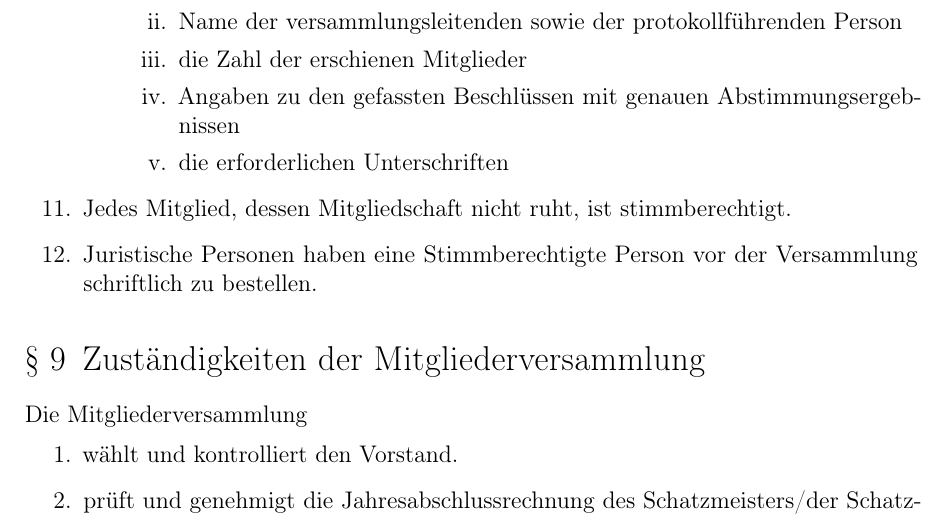
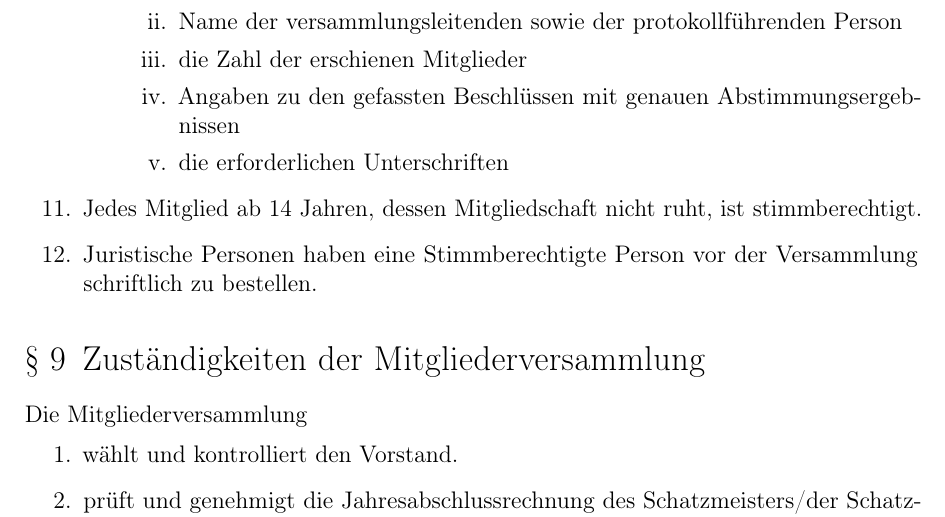
Before and after one commit to ZTL-Space/Satzung, a LaTeX document (Satzung_ZTL.tex): part of page 5 of 7, cut so that both start at the same text. Compiled offline with pdfLaTeX.

Commit message:
Änderung der Satzung gemäß der Abstimmung auf der Mitgliedsversammlung vom 09.09.2023

```diff
--- a/Satzung_ZTL.tex
+++ b/Satzung_ZTL.tex
@@ -135,7 +135,7 @@ Die Organe des Vereins sind
 	    	\item die erforderlichen Unterschriften
 			\end{enumerate}
 		\end{enumerate}
-	\item Jedes Mitglied, dessen Mitgliedschaft nicht ruht, ist stimmberechtigt.
+	\item Jedes Mitglied ab 14 Jahren, dessen Mitgliedschaft nicht ruht, ist stimmberechtigt.
 	\item Juristische Personen haben eine Stimmberechtigte Person vor der Versammlung schriftlich zu bestellen.
 \end{enumerate}
 
```
